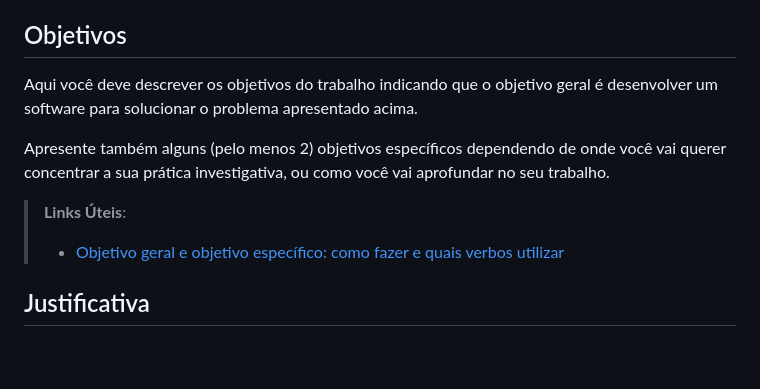
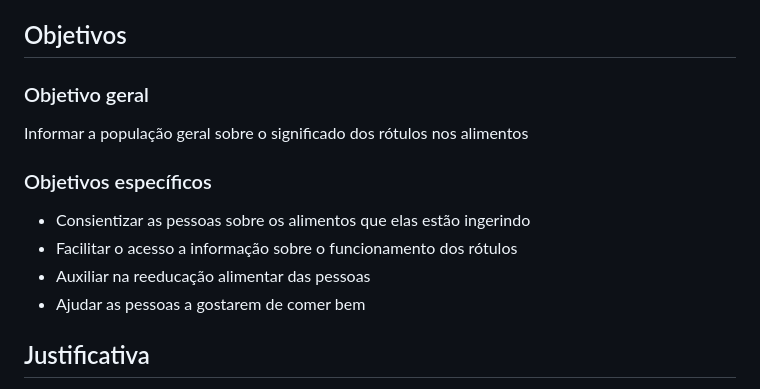
Before and after one commit to ICEI-PUC-Minas-PMV-SI/pmv-si-2024-1-pe1-t2-rotulocerto, a Markdown page: docs/context.md, the part around the change. GitHub-like rendering; blank space fills up the shorter version.

Commit message:
docs: Objetivos

```diff
--- a/docs/context.md
+++ b/docs/context.md
@@ -23,12 +23,16 @@ Nesse momento, o grupo pode optar por fazer uso  de ferramentas como Design Thin
 
 ## Objetivos
 
-Aqui você deve descrever os objetivos do trabalho indicando que o objetivo geral é desenvolver um software para solucionar o problema apresentado acima.
+### Objetivo geral
 
-Apresente também alguns (pelo menos 2) objetivos específicos dependendo de onde você vai querer concentrar a sua prática investigativa, ou como você vai aprofundar no seu trabalho.
+Informar a população geral sobre o significado dos rótulos nos alimentos
 
-> **Links Úteis**:
-> - [Objetivo geral e objetivo específico: como fazer e quais verbos utilizar](https://blog.mettzer.com/diferenca-entre-objetivo-geral-e-objetivo-especifico/)
+### Objetivos específicos
+
+- Consientizar as pessoas sobre os alimentos que elas estão ingerindo
+- Facilitar o acesso a informação sobre o funcionamento dos rótulos
+- Auxiliar na reeducação alimentar das pessoas
+- Ajudar as pessoas a gostarem de comer bem
 
 ## Justificativa
 
```
